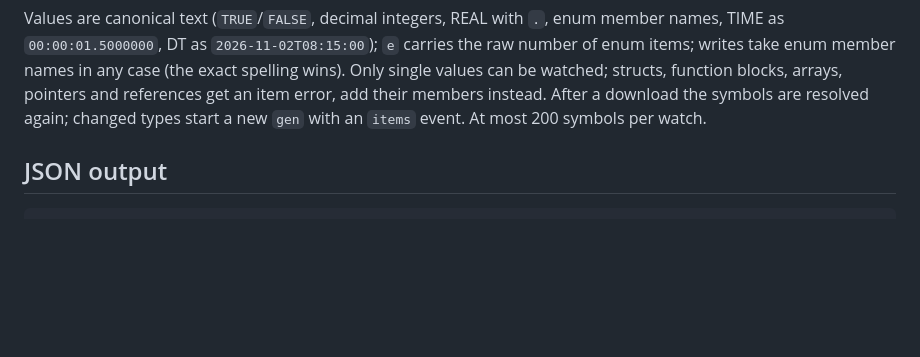
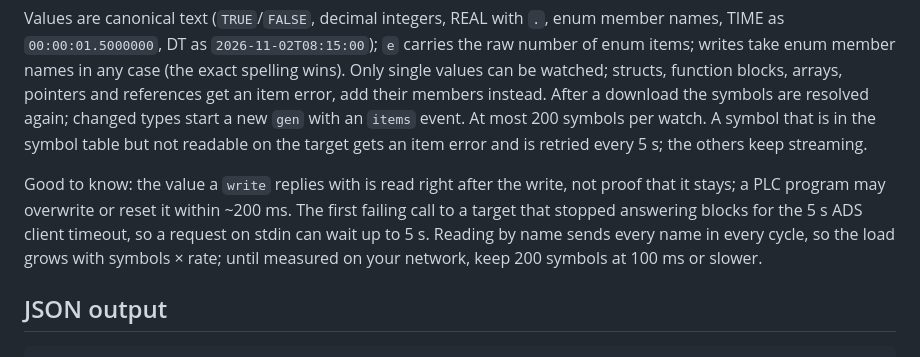
Before and after one commit to JanJunklewitz/iecode, a Markdown page: cli/README.md, the part around the change. GitHub-like rendering; blank space fills up the shorter version.

Commit message:
Docs: limits of the live values (write read-back, timeouts, load)
The reply to a write looked like confirmation although a PLC program can reset the value right after it, a request
could wait for the client timeout without explanation, and the per-cycle cost of reading by name was not stated.
The new unreadable-symbol item error is mentioned alongside.

Signed-off-by: Patrick Hofmann <143817835+PatrHofmann@users.noreply.github.com>

```diff
--- a/cli/README.md
+++ b/cli/README.md
@@ -112,6 +112,12 @@ Values are canonical text (`TRUE`/`FALSE`, decimal integers, REAL with `.`, enum
 writes take enum member names in any case (the exact spelling wins). Only single values can be
 watched; structs, function blocks, arrays, pointers and references get an item error, add their members instead.
 After a download the symbols are resolved again; changed types start a new `gen` with an `items` event. At most 200 symbols per watch.
+A symbol that is in the symbol table but not readable on the target gets an item error and is retried every 5 s; the others keep streaming.
+
+Good to know: the value a `write` replies with is read right after the write, not proof that it stays; a PLC program
+may overwrite or reset it within ~200 ms. The first failing call to a target that stopped answering
+blocks for the 5 s ADS client timeout, so a request on stdin can wait up to 5 s. Reading by name sends every name in
+every cycle, so the load grows with symbols × rate; until measured on your network, keep 200 symbols at 100 ms or slower.
 
 ## JSON output
 
```
Also changed, not shown: extension/README.md (+1 -0 lines).
